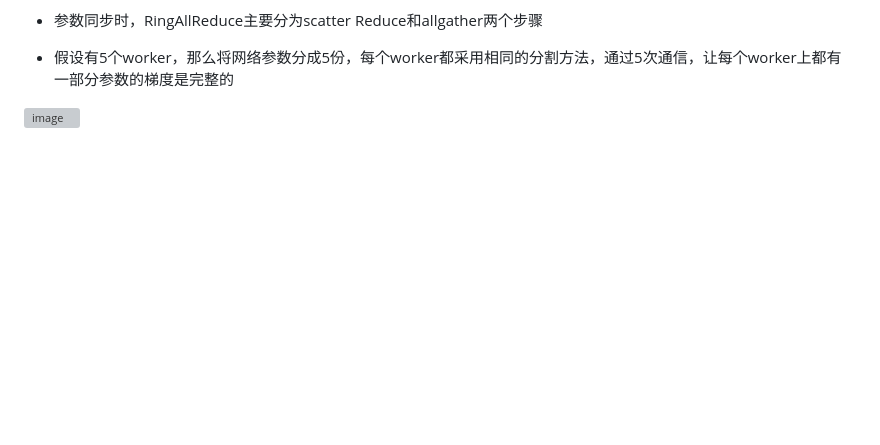
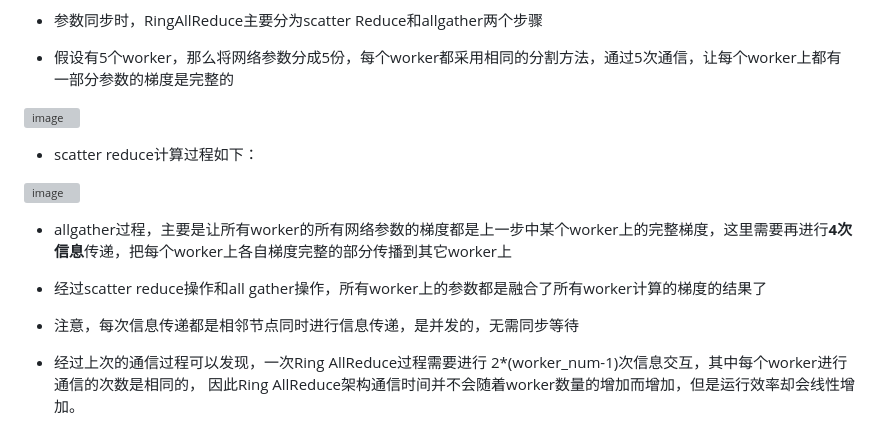
Before and after one commit to ckirchhoff2021/DeepMind, a Markdown page: courses/distributed.md, the part around the change. Drawn GitHub-style; blank space fills up the shorter version; grey boxes are pictures that could not be loaded.

```diff
--- a/courses/distributed.md
+++ b/courses/distributed.md
@@ -58,3 +58,13 @@
 - 假设有5个worker，那么将网络参数分成5份，每个worker都采用相同的分割方法，通过5次通信，让每个worker上都有一部分参数的梯度是完整的
 
  ![image](https://github.com/ckirchhoff2021/DeepMind/assets/2441530/228a79f0-9574-43e8-a095-cc0e3966bfac)
+
++ scatter reduce计算过程如下：
+
+![image](https://github.com/ckirchhoff2021/DeepMind/assets/2441530/f599fd80-a72a-40c4-89e9-14434d772f8e)
+
++ allgather过程，主要是让所有worker的所有网络参数的梯度都是上一步中某个worker上的完整梯度，这里需要再进行**4次信息**传递，把每个worker上各自梯度完整的部分传播到其它worker上
++ 经过scatter reduce操作和all gather操作，所有worker上的参数都是融合了所有worker计算的梯度的结果了
+
++ 注意，每次信息传递都是相邻节点同时进行信息传递，是并发的，无需同步等待
++ 经过上次的通信过程可以发现，一次Ring AllReduce过程需要进行 2*(worker_num-1)次信息交互，其中每个worker进行通信的次数是相同的， 因此Ring AllReduce架构通信时间并不会随着worker数量的增加而增加，但是运行效率却会线性增加。
```
